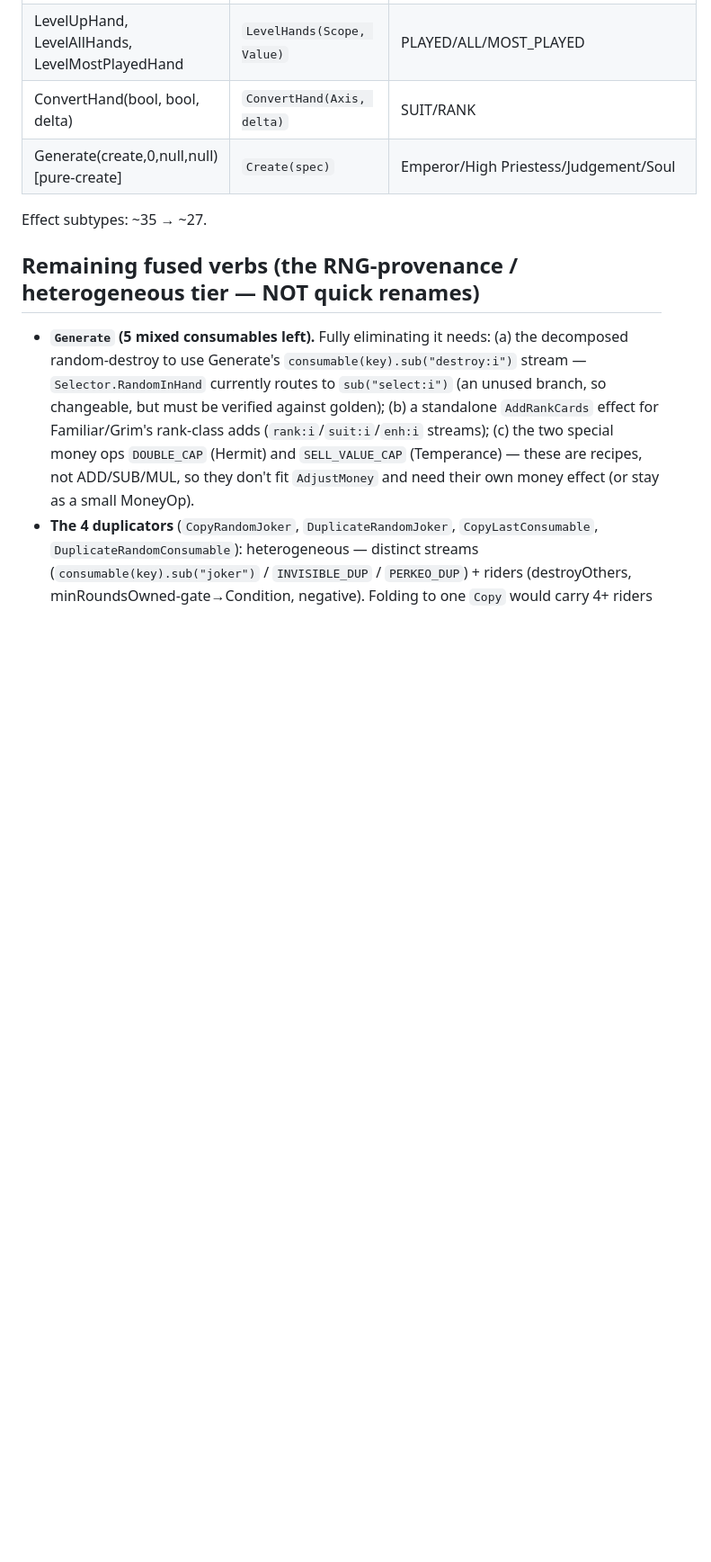
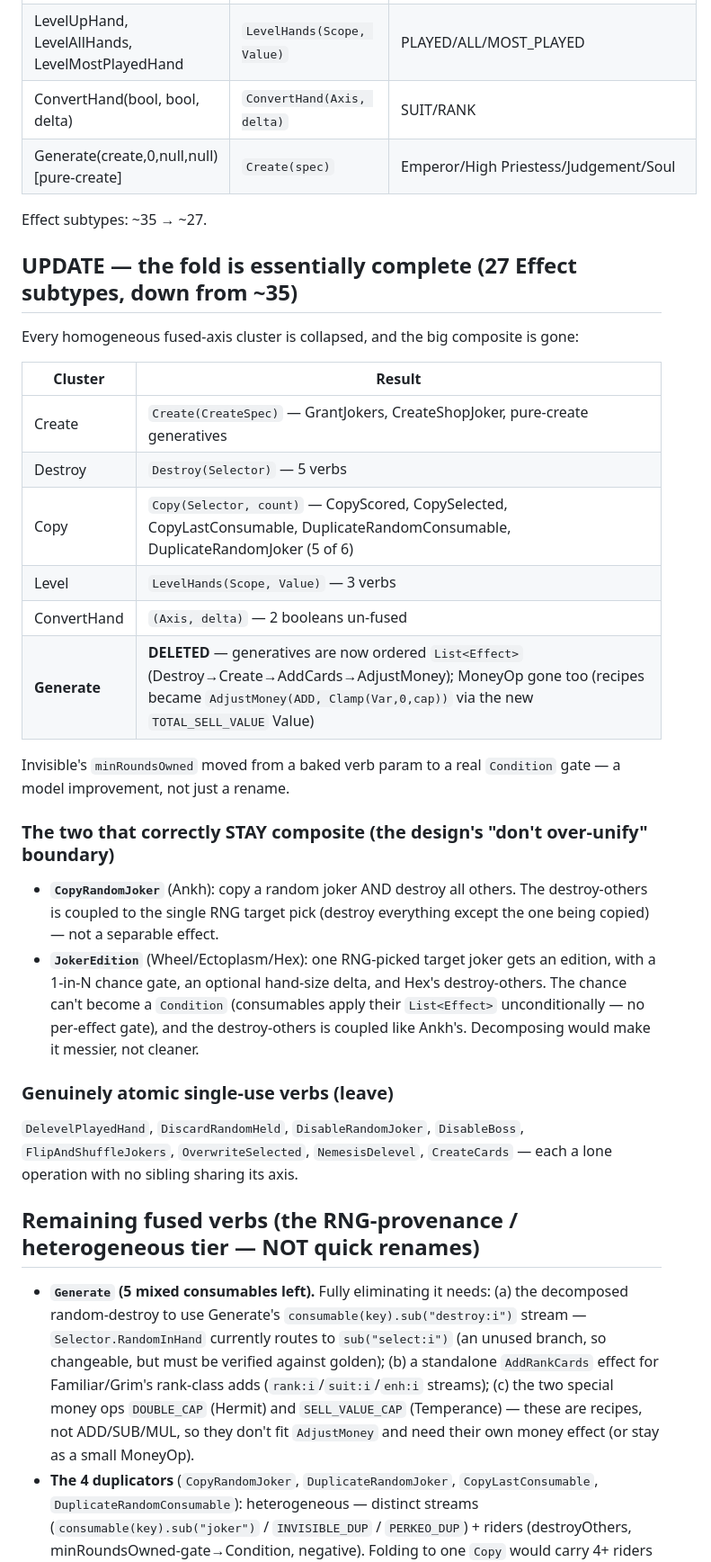
Before and after one commit to ChronoFinale/balatro-competitive-server, a Markdown page: docs/design/51-create-destroy-verb-consolidation.md, the part around the change. Shown at 90% size. Drawn GitHub-style; blank space fills up the shorter version.

Commit message:
docs(51): the verb fold is essentially complete (27 subtypes, Generate gone)
Final tally: every homogeneous fused-axis cluster collapsed (Create/Destroy/Copy/LevelHands/ConvertHand),
the Generate composite + MoneyOp eliminated (generatives are List<Effect>; money recipes are AdjustMoney +
Value). The 2 surviving composites (CopyRandomJoker/Ankh, JokerEdition/Wheel-Ectoplasm-Hex) correctly stay:
their destroy-others riders are coupled to a single RNG target pick, and JokerEdition's chance gate can't be
a Condition under the unconditional consumable-effect model. Decomposing them = over-unification.

```diff
--- a/docs/design/51-create-destroy-verb-consolidation.md
+++ b/docs/design/51-create-destroy-verb-consolidation.md
@@ -76,6 +76,36 @@ argument, each byte-identical (golden + replay green):
 
 Effect subtypes: ~35 → ~27.
 
+## UPDATE — the fold is essentially complete (27 Effect subtypes, down from ~35)
+
+Every homogeneous fused-axis cluster is collapsed, and the big composite is gone:
+
+| Cluster | Result |
+|---|---|
+| Create | `Create(CreateSpec)` — GrantJokers, CreateShopJoker, pure-create generatives |
+| Destroy | `Destroy(Selector)` — 5 verbs |
+| Copy | `Copy(Selector, count)` — CopyScored, CopySelected, CopyLastConsumable, DuplicateRandomConsumable, DuplicateRandomJoker (5 of 6) |
+| Level | `LevelHands(Scope, Value)` — 3 verbs |
+| ConvertHand | `(Axis, delta)` — 2 booleans un-fused |
+| **Generate** | **DELETED** — generatives are now ordered `List<Effect>` (Destroy→Create→AddCards→AdjustMoney); MoneyOp gone too (recipes became `AdjustMoney(ADD, Clamp(Var,0,cap))` via the new `TOTAL_SELL_VALUE` Value) |
+
+Invisible's `minRoundsOwned` moved from a baked verb param to a real `Condition` gate — a model improvement,
+not just a rename.
+
+### The two that correctly STAY composite (the design's "don't over-unify" boundary)
+
+- **`CopyRandomJoker`** (Ankh): copy a random joker AND destroy all others. The destroy-others is coupled to
+  the single RNG target pick (destroy everything except the one being copied) — not a separable effect.
+- **`JokerEdition`** (Wheel/Ectoplasm/Hex): one RNG-picked target joker gets an edition, with a 1-in-N chance
+  gate, an optional hand-size delta, and Hex's destroy-others. The chance can't become a `Condition`
+  (consumables apply their `List<Effect>` unconditionally — no per-effect gate), and the destroy-others is
+  coupled like Ankh's. Decomposing would make it messier, not cleaner.
+
+### Genuinely atomic single-use verbs (leave)
+
+`DelevelPlayedHand`, `DiscardRandomHeld`, `DisableRandomJoker`, `DisableBoss`, `FlipAndShuffleJokers`,
+`OverwriteSelected`, `NemesisDelevel`, `CreateCards` — each a lone operation with no sibling sharing its axis.
+
 ## Remaining fused verbs (the RNG-provenance / heterogeneous tier — NOT quick renames)
 
 - **`Generate` (5 mixed consumables left).** Fully eliminating it needs: (a) the decomposed random-destroy
```
